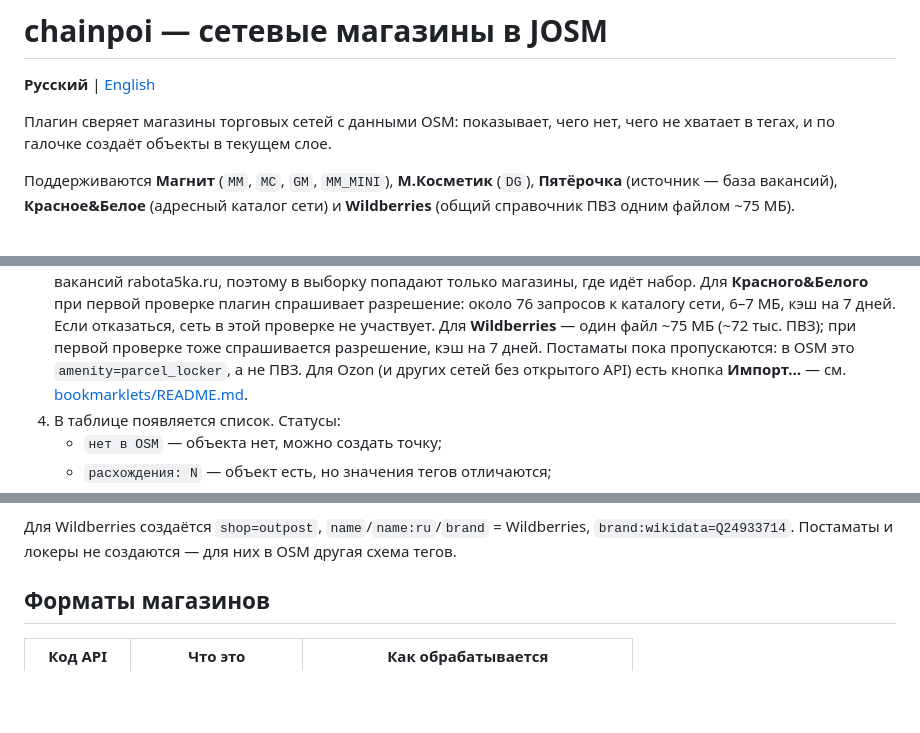
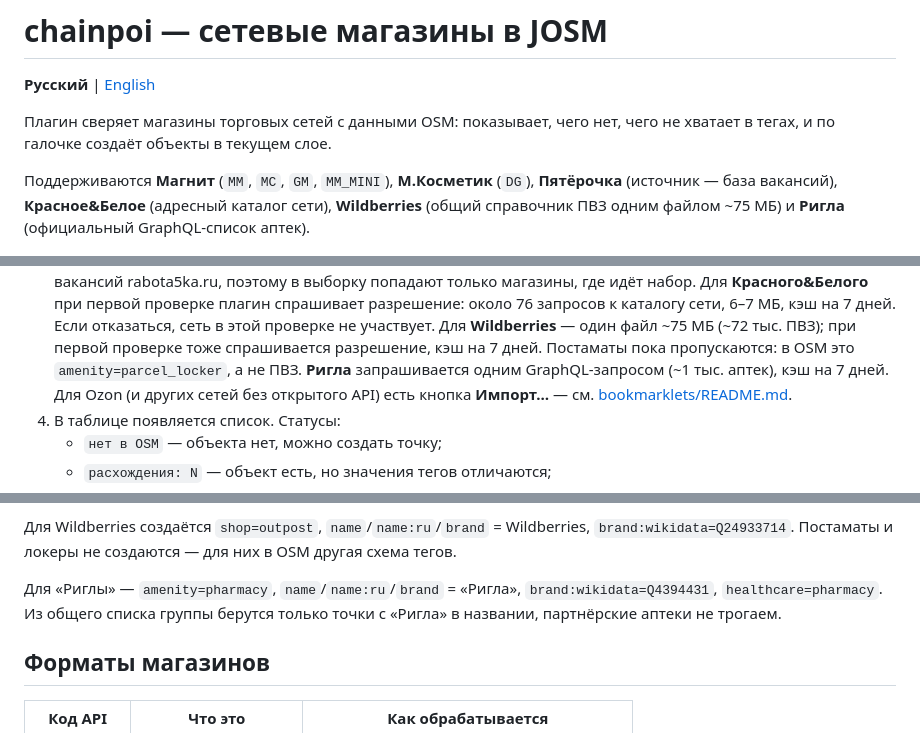
Before and after one commit to Glebzilla/josm-chainpoi, a Markdown page: README.md, 3 parts joined by grey strips. Rendered like a GitHub page; blank space fills up the shorter version.

Commit message:
Ригла: официальный GraphQL-список аптек

```diff
--- a/README.md
+++ b/README.md
@@ -7,8 +7,9 @@
 
 Поддерживаются **Магнит** (`MM`, `MC`, `GM`, `MM_MINI`),
 **М.Косметик** (`DG`), **Пятёрочка** (источник — база вакансий),
-**Красное&Белое** (адресный каталог сети) и **Wildberries**
-(общий справочник ПВЗ одним файлом ~75 МБ).
+**Красное&Белое** (адресный каталог сети), **Wildberries**
+(общий справочник ПВЗ одним файлом ~75 МБ) и **Ригла**
+(официальный GraphQL-список аптек).
 
 ![Панель «Сетевые магазины» в JOSM](docs/screenshot.png)
 
@@ -30,6 +31,7 @@
    Для **Wildberries** — один файл ~75 МБ (~72 тыс. ПВЗ); при первой проверке
    тоже спрашивается разрешение, кэш на 7 дней. Постаматы пока пропускаются:
    в OSM это `amenity=parcel_locker`, а не ПВЗ.
+   **Ригла** запрашивается одним GraphQL-запросом (~1 тыс. аптек), кэш на 7 дней.
    Для Ozon (и других сетей без открытого API) есть кнопка **Импорт…** — см.
    [bookmarklets/README.md](bookmarklets/README.md).
 4. В таблице появляется список. Статусы:
@@ -168,6 +170,10 @@ opening_hours=Mo-Su 08:00-20:00
 Для Wildberries создаётся `shop=outpost`, `name`/`name:ru`/`brand` = Wildberries,
 `brand:wikidata=Q24933714`. Постаматы и локеры не создаются — для них в OSM
 другая схема тегов.
+
+Для «Риглы» — `amenity=pharmacy`, `name`/`name:ru`/`brand` = «Ригла»,
+`brand:wikidata=Q4394431`, `healthcare=pharmacy`. Из общего списка группы
+берутся только точки с «Ригла» в названии, партнёрские аптеки не трогаем.
 
 ## Форматы магазинов
 
```
Also changed, not shown: README.en.md (+7 -2 lines), resources/images/chain-rigla.png (added), 5 other files.
